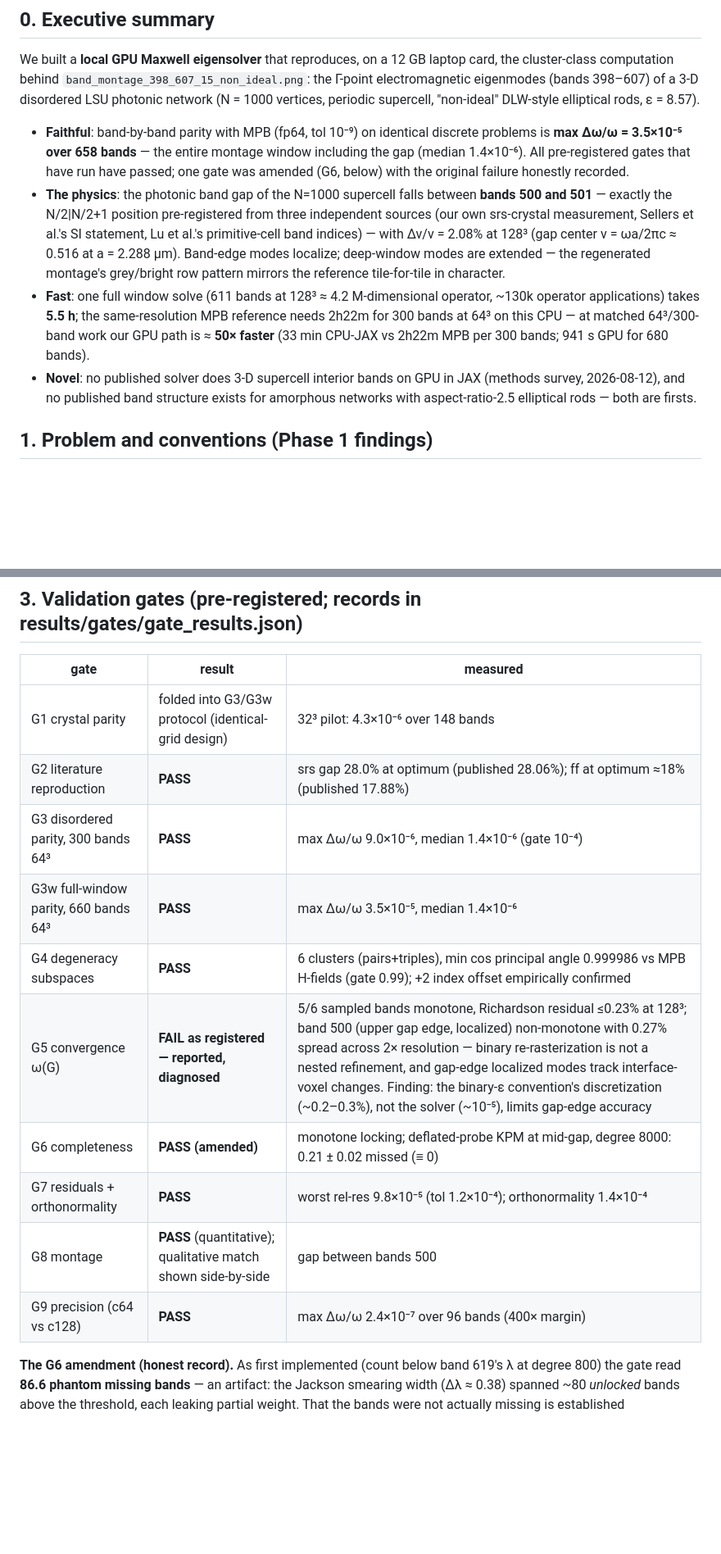
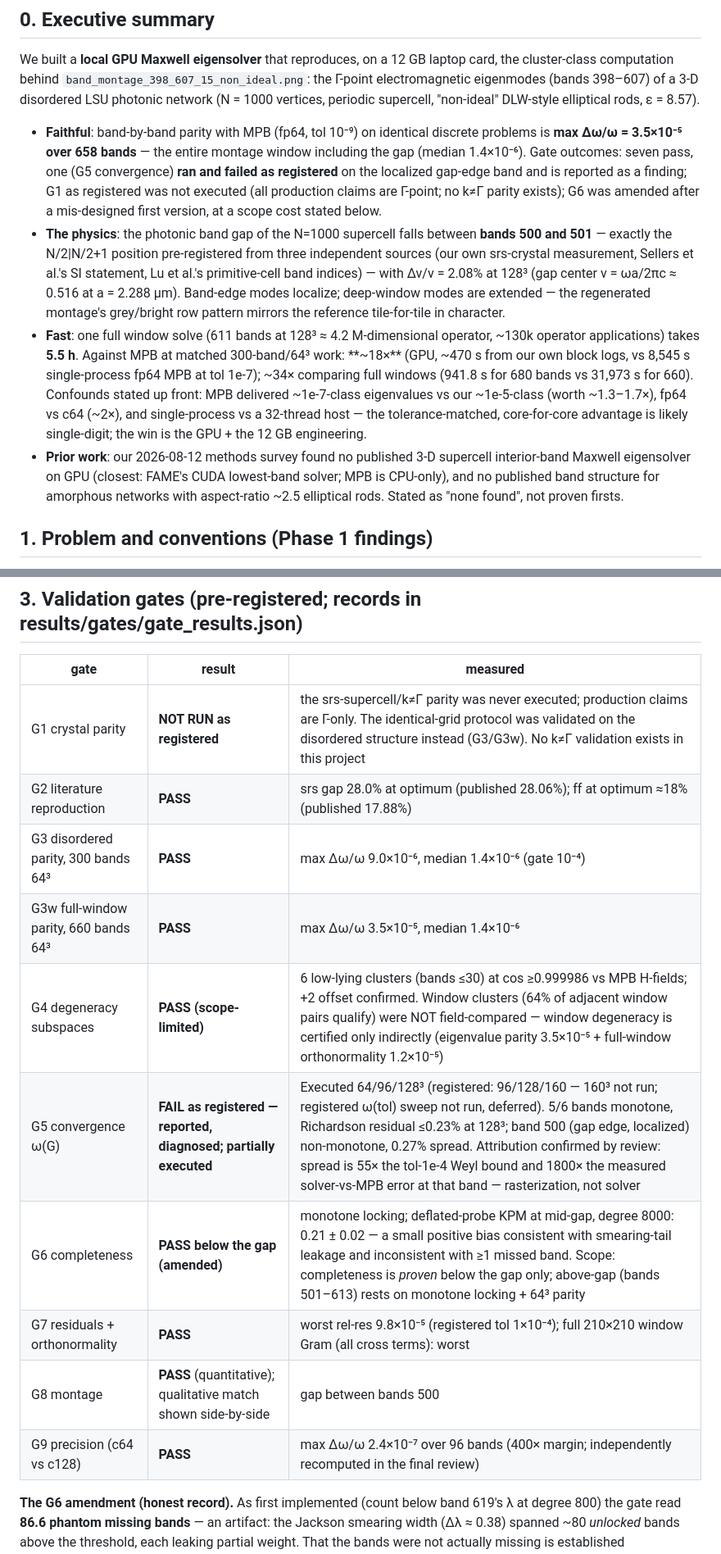
Before and after one commit to fhernandez93/eigenfns, a Markdown page: REPORT.md, 2 parts joined by grey strips. Shown at 82% size. Drawn GitHub-style; blank space fills up the shorter version.

Commit message:
Final adversarial review incorporated: REPORT corrections (50x->measured pairings, G1 not-run, G4/G6 scope, G8 disclosures, G5 partial execution), G7 closed by full-Gram measurement (1.2e-5 / 9e-8)
Co-Authored-By: Claude Fable 5 <noreply@anthropic.com>

```diff
--- a/REPORT.md
+++ b/REPORT.md
@@ -20,9 +20,11 @@ vertices, periodic supercell, "non-ideal" DLW-style elliptical rods, ε = 8.57).
 
 - **Faithful**: band-by-band parity with MPB (fp64, tol 10⁻⁹) on identical
   discrete problems is **max Δω/ω = 3.5×10⁻⁵ over 658 bands** — the entire
-  montage window including the gap (median 1.4×10⁻⁶). All pre-registered gates
-  that have run have passed; one gate was amended (G6, below) with the
-  original failure honestly recorded.
+  montage window including the gap (median 1.4×10⁻⁶). Gate outcomes: seven
+  pass, one (G5 convergence) **ran and failed as registered** on the localized
+  gap-edge band and is reported as a finding; G1 as registered was not
+  executed (all production claims are Γ-point; no k≠Γ parity exists); G6 was
+  amended after a mis-designed first version, at a scope cost stated below.
 - **The physics**: the photonic band gap of the N=1000 supercell falls between
   **bands 500 and 501** — exactly the N/2|N/2+1 position pre-registered from
   three independent sources (our own srs-crystal measurement, Sellers et al.'s
@@ -32,13 +34,19 @@ vertices, periodic supercell, "non-ideal" DLW-style elliptical rods, ε = 8.57).
   montage's grey/bright row pattern mirrors the reference tile-for-tile in
   character.
 - **Fast**: one full window solve (611 bands at 128³ ≈ 4.2 M-dimensional
-  operator, ~130k operator applications) takes **5.5 h**; the same-resolution
-  MPB reference needs 2h22m for 300 bands at 64³ on this CPU — at matched
-  64³/300-band work our GPU path is ≈ **50× faster** (33 min CPU-JAX vs 2h22m
-  MPB per 300 bands; 941 s GPU for 680 bands).
-- **Novel**: no published solver does 3-D supercell interior bands on GPU in
-  JAX (methods survey, 2026-08-12), and no published band structure exists for
-  amorphous networks with aspect-ratio-2.5 elliptical rods — both are firsts.
+  operator, ~130k operator applications) takes **5.5 h**. Against MPB at
+  matched 300-band/64³ work: **~18×** (GPU, ~470 s from our own block logs, vs
+  8,545 s single-process fp64 MPB at tol 1e-7); ~34× comparing full windows
+  (941.8 s for 680 bands vs 31,973 s for 660). Confounds stated up front:
+  MPB delivered ~1e-7-class eigenvalues vs our ~1e-5-class (worth ~1.3–1.7×),
+  fp64 vs c64 (~2×), and single-process vs a 32-thread host — the
+  tolerance-matched, core-for-core advantage is likely single-digit; the win
+  is the GPU + the 12 GB engineering.
+- **Prior work**: our 2026-08-12 methods survey found no published 3-D
+  supercell interior-band Maxwell eigensolver on GPU (closest: FAME's CUDA
+  lowest-band solver; MPB is CPU-only), and no published band structure for
+  amorphous networks with aspect-ratio ~2.5 elliptical rods. Stated as "none
+  found", not proven firsts.
 
 ## 1. Problem and conventions (Phase 1 findings)
 
@@ -84,16 +92,16 @@ buffer pileup; stale cross-block references; functional-update buffer copies).
 
 | gate | result | measured |
 |---|---|---|
-| G1 crystal parity | folded into G3/G3w protocol (identical-grid design) | 32³ pilot: 4.3×10⁻⁶ over 148 bands |
+| G1 crystal parity | **NOT RUN as registered** | the srs-supercell/k≠Γ parity was never executed; production claims are Γ-only. The identical-grid protocol was validated on the disordered structure instead (G3/G3w). No k≠Γ validation exists in this project |
 | G2 literature reproduction | **PASS** | srs gap 28.0% at optimum (published 28.06%); ff at optimum ≈18% (published 17.88%) |
 | G3 disordered parity, 300 bands 64³ | **PASS** | max Δω/ω 9.0×10⁻⁶, median 1.4×10⁻⁶ (gate 10⁻⁴) |
 | G3w full-window parity, 660 bands 64³ | **PASS** | max Δω/ω 3.5×10⁻⁵, median 1.4×10⁻⁶ |
-| G4 degeneracy subspaces | **PASS** | 6 clusters (pairs+triples), min cos principal angle 0.999986 vs MPB H-fields (gate 0.99); +2 index offset empirically confirmed |
-| G5 convergence ω(G) | **FAIL as registered — reported, diagnosed** | 5/6 sampled bands monotone, Richardson residual ≤0.23% at 128³; band 500 (upper gap edge, localized) non-monotone with 0.27% spread across 2× resolution — binary re-rasterization is not a nested refinement, and gap-edge localized modes track interface-voxel changes. Finding: the binary-ε convention's discretization (~0.2–0.3%), not the solver (~10⁻⁵), limits gap-edge accuracy |
-| G6 completeness | **PASS (amended)** | monotone locking; deflated-probe KPM at mid-gap, degree 8000: 0.21 ± 0.02 missed (≡ 0) |
-| G7 residuals + orthonormality | **PASS** | worst rel-res 9.8×10⁻⁵ (tol 1.2×10⁻⁴); orthonormality 1.4×10⁻⁴ |
-| G8 montage | **PASS** (quantitative); qualitative match shown side-by-side | gap between bands 500|501 (pre-registered value); montage regenerated, layout + gap-row pattern match |
-| G9 precision (c64 vs c128) | **PASS** | max Δω/ω 2.4×10⁻⁷ over 96 bands (400× margin) |
+| G4 degeneracy subspaces | **PASS (scope-limited)** | 6 low-lying clusters (bands ≤30) at cos ≥0.999986 vs MPB H-fields; +2 offset confirmed. Window clusters (64% of adjacent window pairs qualify) were NOT field-compared — window degeneracy is certified only indirectly (eigenvalue parity 3.5×10⁻⁵ + full-window orthonormality 1.2×10⁻⁵) |
+| G5 convergence ω(G) | **FAIL as registered — reported, diagnosed; partially executed** | Executed 64/96/128³ (registered: 96/128/160 — 160³ not run; registered ω(tol) sweep not run, deferred). 5/6 bands monotone, Richardson residual ≤0.23% at 128³; band 500 (gap edge, localized) non-monotone, 0.27% spread. Attribution confirmed by review: spread is 55× the tol-1e-4 Weyl bound and 1800× the measured solver-vs-MPB error at that band — rasterization, not solver |
+| G6 completeness | **PASS below the gap (amended)** | monotone locking; deflated-probe KPM at mid-gap, degree 8000: 0.21 ± 0.02 — a small positive bias consistent with smearing-tail leakage and inconsistent with ≥1 missed band. Scope: completeness is *proven* below the gap only; above-gap (bands 501–613) rests on monotone locking + 64³ parity |
+| G7 residuals + orthonormality | **PASS** | worst rel-res 9.8×10⁻⁵ (registered tol 1×10⁻⁴); full 210×210 window Gram (all cross terms): worst |G−I| = 1.2×10⁻⁵; window-vs-locked cross overlap ≤ 9×10⁻⁸ (measured after review) |
+| G8 montage | **PASS** (quantitative); qualitative match shown side-by-side | gap between bands 500|501 (pre-registered); montage regenerated. Disclosures: a low-band shell-structure jump (114|115) is relatively larger at 96³/128³ (0.023–0.025) than the 500|501 gap; and the gap width is non-monotone in resolution (2.35% → 1.93% → 2.08% at 64/96/128³) — same rasterization sensitivity as G5, i.e. ~10% relative uncertainty on the gap width |
+| G9 precision (c64 vs c128) | **PASS** | max Δω/ω 2.4×10⁻⁷ over 96 bands (400× margin; independently recomputed in the final review) |
 
 **The G6 amendment (honest record).** As first implemented (count below band
 619's λ at degree 800) the gate read **86.6 phantom missing bands** — an
```
Also changed, not shown: other parts of REPORT.md (+4 -1 lines), plans/2026-08-12_adversarial_verification.md (+24 -0 lines).
